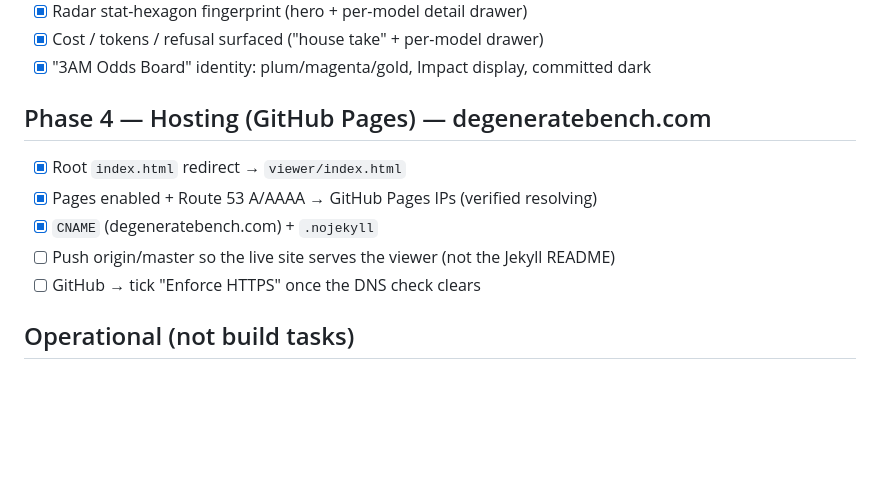
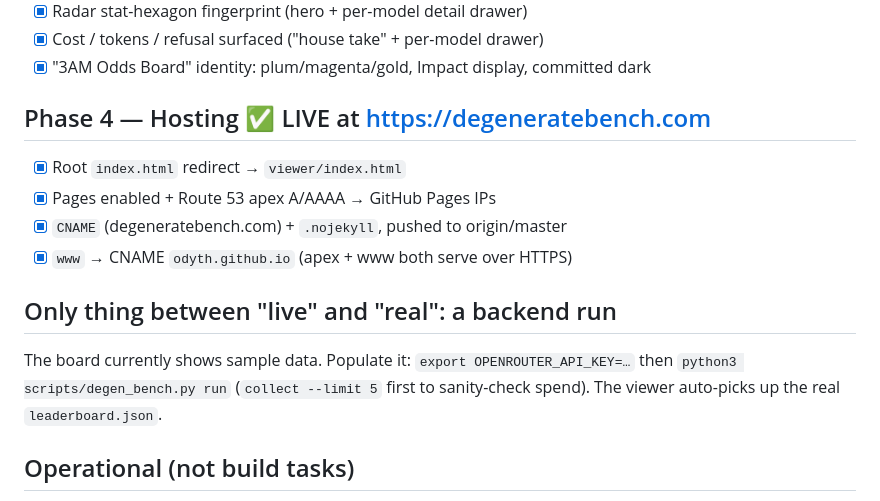
Before and after one commit to odyth/degenerate-benchmark, a Markdown page: ROADMAP.md, the part around the change. Rendered like a GitHub page; blank space fills up the shorter version.

Commit message:
Mark Phase 4 hosting live at degeneratebench.com
Co-Authored-By: Claude Opus 4.8 (1M context) <noreply@anthropic.com>

```diff
--- a/ROADMAP.md
+++ b/ROADMAP.md
@@ -39,12 +39,16 @@ inline SVG, no build. Falls back to embedded sample data when opened without a s
 - [x] Cost / tokens / refusal surfaced ("house take" + per-model drawer)
 - [x] "3AM Odds Board" identity: plum/magenta/gold, Impact display, committed dark
 
-## Phase 4 — Hosting (GitHub Pages) — degeneratebench.com
+## Phase 4 — Hosting ✅ LIVE at https://degeneratebench.com
 - [x] Root `index.html` redirect → `viewer/index.html`
-- [x] Pages enabled + Route 53 A/AAAA → GitHub Pages IPs (verified resolving)
-- [x] `CNAME` (degeneratebench.com) + `.nojekyll`
-- [ ] Push origin/master so the live site serves the viewer (not the Jekyll README)
-- [ ] GitHub → tick "Enforce HTTPS" once the DNS check clears
+- [x] Pages enabled + Route 53 apex A/AAAA → GitHub Pages IPs
+- [x] `CNAME` (degeneratebench.com) + `.nojekyll`, pushed to origin/master
+- [x] `www` → CNAME `odyth.github.io` (apex + www both serve over HTTPS)
+
+## Only thing between "live" and "real": a backend run
+The board currently shows sample data. Populate it:
+`export OPENROUTER_API_KEY=…` then `python3 scripts/degen_bench.py run`
+(`collect --limit 5` first to sanity-check spend). The viewer auto-picks up the real `leaderboard.json`.
 
 ## Operational (not build tasks)
 - **Secrets**: `OPENROUTER_API_KEY` (+ OpenAI if used) as env vars. Never commit — `.gitignore` covers `.env`.
```
